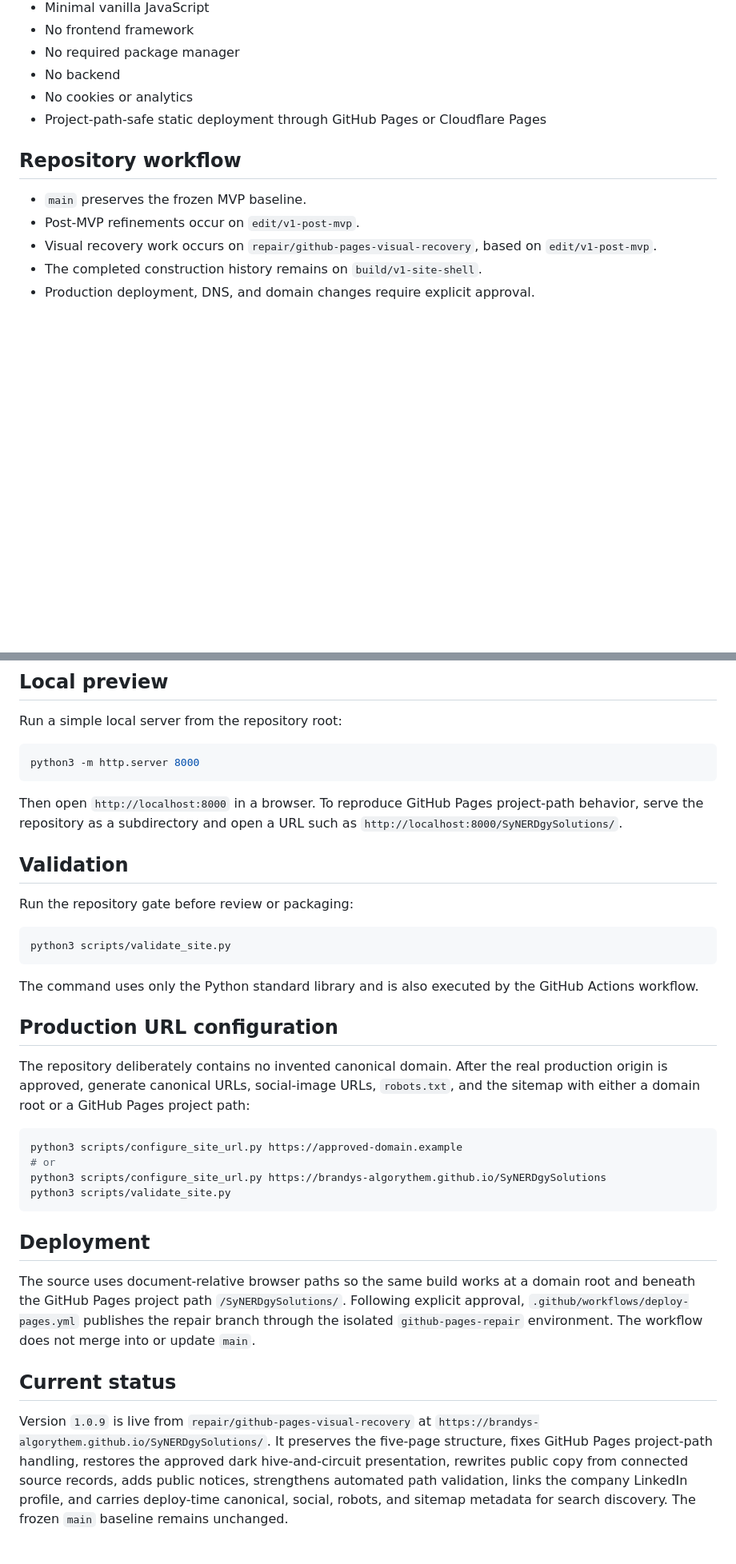
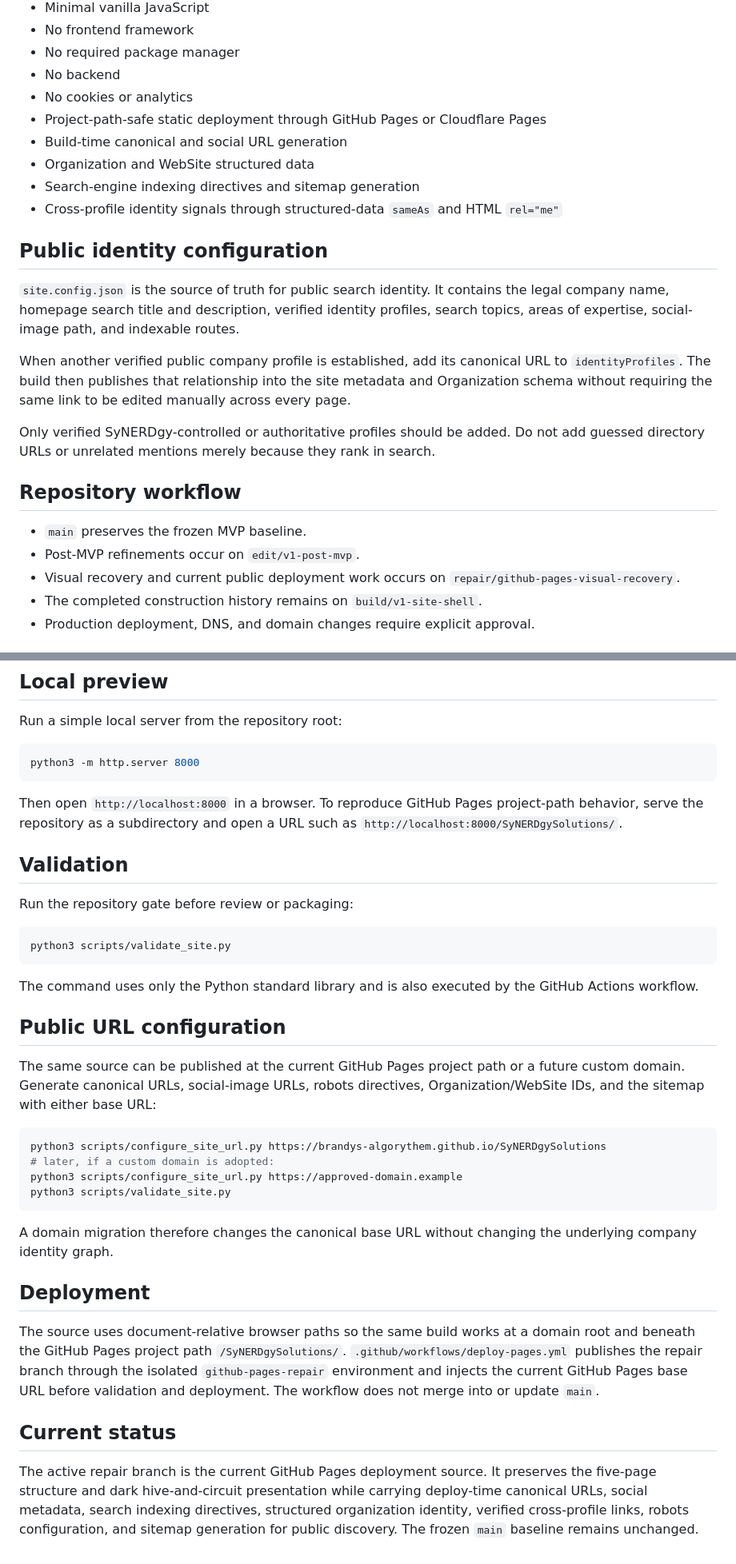
Before and after one commit to Brandys-AlgoRythem/SyNERDgySolutions, a Markdown page: README.md, 2 parts joined by grey strips. Shown at 80% size. Rendered like a GitHub page; blank space fills up the shorter version.

Commit message:
Document public identity and search metadata strategy

````diff
--- a/README.md
+++ b/README.md
@@ -37,12 +40,24 @@ The MVP is intentionally simple and durable:
 - No backend
 - No cookies or analytics
 - Project-path-safe static deployment through GitHub Pages or Cloudflare Pages
+- Build-time canonical and social URL generation
+- Organization and WebSite structured data
+- Search-engine indexing directives and sitemap generation
+- Cross-profile identity signals through structured-data `sameAs` and HTML `rel="me"`
+
+## Public identity configuration
+
+`site.config.json` is the source of truth for public search identity. It contains the legal company name, homepage search title and description, verified identity profiles, search topics, areas of expertise, social-image path, and indexable routes.
+
+When another verified public company profile is established, add its canonical URL to `identityProfiles`. The build then publishes that relationship into the site metadata and Organization schema without requiring the same link to be edited manually across every page.
+
+Only verified SyNERDgy-controlled or authoritative profiles should be added. Do not add guessed directory URLs or unrelated mentions merely because they rank in search.
 
 ## Repository workflow
 
 - `main` preserves the frozen MVP baseline.
 - Post-MVP refinements occur on `edit/v1-post-mvp`.
-- Visual recovery work occurs on `repair/github-pages-visual-recovery`, based on `edit/v1-post-mvp`.
+- Visual recovery and current public deployment work occurs on `repair/github-pages-visual-recovery`.
 - The completed construction history remains on `build/v1-site-shell`.
 - Production deployment, DNS, and domain changes require explicit approval.
 
@@ -62,7 +77,6 @@ python3 -m http.server 8000
 
 Then open `http://localhost:8000` in a browser. To reproduce GitHub Pages project-path behavior, serve the repository as a subdirectory and open a URL such as `http://localhost:8000/SyNERDgySolutions/`.
 
-
 ## Validation
 
 Run the repository gate before review or packaging:
@@ -73,21 +87,23 @@ python3 scripts/validate_site.py
 
 The command uses only the Python standard library and is also executed by the GitHub Actions workflow.
 
-## Production URL configuration
+## Public URL configuration
 
-The repository deliberately contains no invented canonical domain. After the real production origin is approved, generate canonical URLs, social-image URLs, `robots.txt`, and the sitemap with either a domain root or a GitHub Pages project path:
+The same source can be published at the current GitHub Pages project path or a future custom domain. Generate canonical URLs, social-image URLs, robots directives, Organization/WebSite IDs, and the sitemap with either base URL:
 
 ```bash
+python3 scripts/configure_site_url.py https://brandys-algorythem.github.io/SyNERDgySolutions
+# later, if a custom domain is adopted:
 python3 scripts/configure_site_url.py https://approved-domain.example
-# or
-python3 scripts/configure_site_url.py https://brandys-algorythem.github.io/SyNERDgySolutions
 python3 scripts/validate_site.py
 ```
 
+A domain migration therefore changes the canonical base URL without changing the underlying company identity graph.
+
 ## Deployment
 
-The source uses document-relative browser paths so the same build works at a domain root and beneath the GitHub Pages project path `/SyNERDgySolutions/`. Following explicit approval, `.github/workflows/deploy-pages.yml` publishes the repair branch through the isolated `github-pages-repair` environment. The workflow does not merge into or update `main`.
+The source uses document-relative browser paths so the same build works at a domain root and beneath the GitHub Pages project path `/SyNERDgySolutions/`. `.github/workflows/deploy-pages.yml` publishes the repair branch through the isolated `github-pages-repair` environment and injects the current GitHub Pages base URL before validation and deployment. The workflow does not merge into or update `main`.
 
 ## Current status
 
-Version `1.0.9` is live from `repair/github-pages-visual-recovery` at `https://brandys-algorythem.github.io/SyNERDgySolutions/`. It preserves the five-page structure, fixes GitHub Pages project-path handling, restores the approved dark hive-and-circuit presentation, rewrites public copy from connected source records, adds public notices, strengthens automated path validation, links the company LinkedIn profile, and carries deploy-time canonical, social, robots, and sitemap metadata for search discovery. The frozen `main` baseline remains unchanged.
+The active repair branch is the current GitHub Pages deployment source. It preserves the five-page structure and dark hive-and-circuit presentation while carrying deploy-time canonical URLs, social metadata, search indexing directives, structured organization identity, verified cross-profile links, robots configuration, and sitemap generation for public discovery. The frozen `main` baseline remains unchanged.
````
Also changed, not shown: other parts of README.md (+6 -3 lines).
